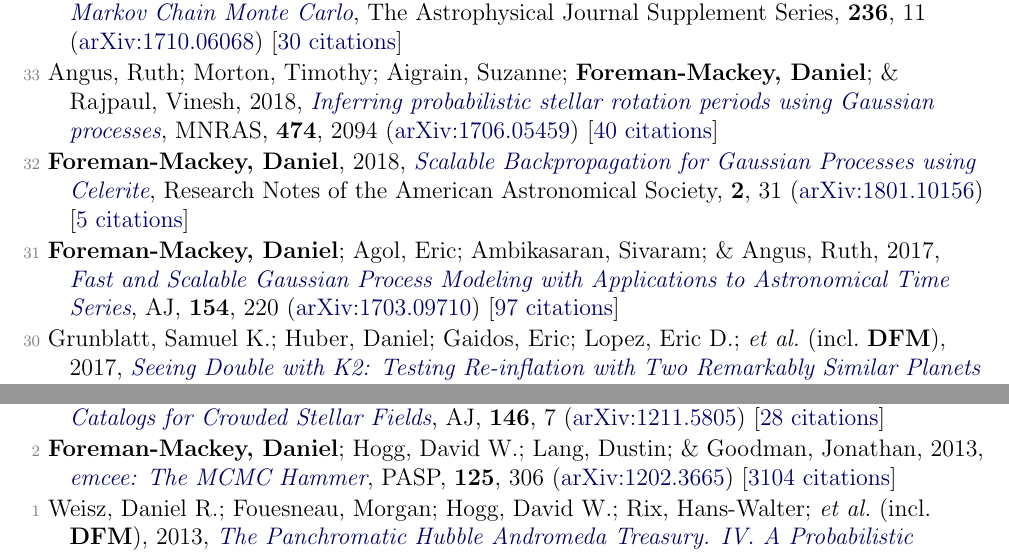
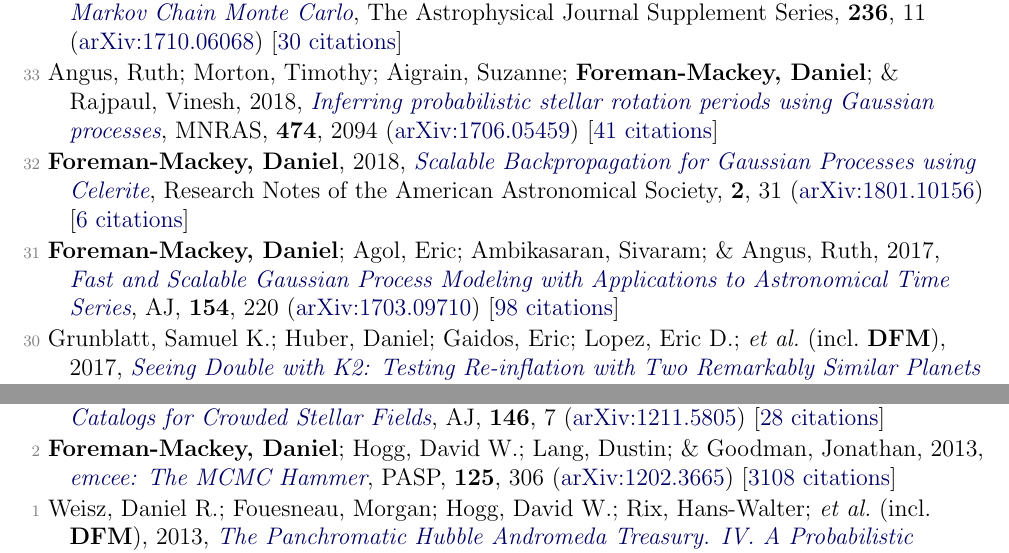
Before and after one commit to dfm/cv, a LaTeX document (pubs.tex, which reads pubs_ref.tex): two parts of pages 2 and 4 of 5, joined at a grey line, cut so that both start at the same text. Compiled offline with pdfLaTeX.

Commit message:
updating pubs [ci skip]

```diff
--- a/pubs_ref.tex
+++ b/pubs_ref.tex
@@ -34,11 +34,11 @@
 
 \item[{\color{numcolor}\scriptsize34}] Hogg, David W.; \& \textbf{Foreman-Mackey, Daniel}, 2018, \doi{10.3847/1538-4365/aab76e}{Data Analysis Recipes: Using Markov Chain Monte Carlo}, The Astrophysical Journal Supplement Series, \textbf{236}, 11 (\arxiv{1710.06068}) [\href{https://ui.adsabs.harvard.edu/abs/2018ApJS..236...11H}{30 citations}]
 
-\item[{\color{numcolor}\scriptsize33}] Angus, Ruth; Morton, Timothy; Aigrain, Suzanne; \textbf{Foreman-Mackey, Daniel}; \& Rajpaul, Vinesh, 2018, \doi{10.1093/mnras/stx2109}{Inferring probabilistic stellar rotation periods using Gaussian processes}, \mnras, \textbf{474}, 2094 (\arxiv{1706.05459}) [\href{https://ui.adsabs.harvard.edu/abs/2018MNRAS.474.2094A}{40 citations}]
+\item[{\color{numcolor}\scriptsize33}] Angus, Ruth; Morton, Timothy; Aigrain, Suzanne; \textbf{Foreman-Mackey, Daniel}; \& Rajpaul, Vinesh, 2018, \doi{10.1093/mnras/stx2109}{Inferring probabilistic stellar rotation periods using Gaussian processes}, \mnras, \textbf{474}, 2094 (\arxiv{1706.05459}) [\href{https://ui.adsabs.harvard.edu/abs/2018MNRAS.474.2094A}{41 citations}]
 
-\item[{\color{numcolor}\scriptsize32}] \textbf{Foreman-Mackey, Daniel}, 2018, \doi{10.3847/2515-5172/aaaf6c}{Scalable Backpropagation for Gaussian Processes using Celerite}, Research Notes of the American Astronomical Society, \textbf{2}, 31 (\arxiv{1801.10156}) [\href{https://ui.adsabs.harvard.edu/abs/2018RNAAS...2...31F}{5 citations}]
+\item[{\color{numcolor}\scriptsize32}] \textbf{Foreman-Mackey, Daniel}, 2018, \doi{10.3847/2515-5172/aaaf6c}{Scalable Backpropagation for Gaussian Processes using Celerite}, Research Notes of the American Astronomical Society, \textbf{2}, 31 (\arxiv{1801.10156}) [\href{https://ui.adsabs.harvard.edu/abs/2018RNAAS...2...31F}{6 citations}]
 
-\item[{\color{numcolor}\scriptsize31}] \textbf{Foreman-Mackey, Daniel}; Agol, Eric; Ambikasaran, Sivaram; \& Angus, Ruth, 2017, \doi{10.3847/1538-3881/aa9332}{Fast and Scalable Gaussian Process Modeling with Applications to Astronomical Time Series}, \aj, \textbf{154}, 220 (\arxiv{1703.09710}) [\href{https://ui.adsabs.harvard.edu/abs/2017AJ....154..220F}{97 citations}]
+\item[{\color{numcolor}\scriptsize31}] \textbf{Foreman-Mackey, Daniel}; Agol, Eric; Ambikasaran, Sivaram; \& Angus, Ruth, 2017, \doi{10.3847/1538-3881/aa9332}{Fast and Scalable Gaussian Process Modeling with Applications to Astronomical Time Series}, \aj, \textbf{154}, 220 (\arxiv{1703.09710}) [\href{https://ui.adsabs.harvard.edu/abs/2017AJ....154..220F}{98 citations}]
 
 \item[{\color{numcolor}\scriptsize30}] Grunblatt, Samuel K.; Huber, Daniel; Gaidos, Eric; Lopez, Eric D.; \etal\ (incl.\ \textbf{DFM}), 2017, \doi{10.3847/1538-3881/aa932d}{Seeing Double with K2: Testing Re-inflation with Two Remarkably Similar Planets around Red Giant Branch Stars}, \aj, \textbf{154}, 254 (\arxiv{1706.05865}) [\href{https://ui.adsabs.harvard.edu/abs/2017AJ....154..254G}{25 citations}]
 
@@ -96,6 +96,6 @@
 
 \item[{\color{numcolor}\scriptsize3}] Brewer, Brendon J.; \textbf{Foreman-Mackey, Daniel}; \& Hogg, David W., 2013, \doi{10.1088/0004-6256/146/1/7}{Probabilistic Catalogs for Crowded Stellar Fields}, \aj, \textbf{146}, 7 (\arxiv{1211.5805}) [\href{https://ui.adsabs.harvard.edu/abs/2013AJ....146....7B}{28 citations}]
 
-\item[{\color{numcolor}\scriptsize2}] \textbf{Foreman-Mackey, Daniel}; Hogg, David W.; Lang, Dustin; \& Goodman, Jonathan, 2013, \doi{10.1086/670067}{emcee: The MCMC Hammer}, \pasp, \textbf{125}, 306 (\arxiv{1202.3665}) [\href{https://ui.adsabs.harvard.edu/abs/2013PASP..125..306F}{3104 citations}]
+\item[{\color{numcolor}\scriptsize2}] \textbf{Foreman-Mackey, Daniel}; Hogg, David W.; Lang, Dustin; \& Goodman, Jonathan, 2013, \doi{10.1086/670067}{emcee: The MCMC Hammer}, \pasp, \textbf{125}, 306 (\arxiv{1202.3665}) [\href{https://ui.adsabs.harvard.edu/abs/2013PASP..125..306F}{3108 citations}]
 
 \item[{\color{numcolor}\scriptsize1}] Weisz, Daniel R.; Fouesneau, Morgan; Hogg, David W.; Rix, Hans-Walter; \etal\ (incl.\ \textbf{DFM}), 2013, \doi{10.1088/0004-637X/762/2/123}{The Panchromatic Hubble Andromeda Treasury. IV. A Probabilistic Approach to Inferring the High-mass Stellar Initial Mass Function and Other Power-law Functions}, \apj, \textbf{762}, 123 (\arxiv{1211.6105}) [\href{https://ui.adsabs.harvard.edu/abs/2013ApJ...762..123W}{29 citations}]
```
Also changed, not shown: pubs_select.tex (+1 -1 lines), pubs_summary.tex (+1 -1 lines), pubs_ref.tex (2 more changed lines), 1 other file.
